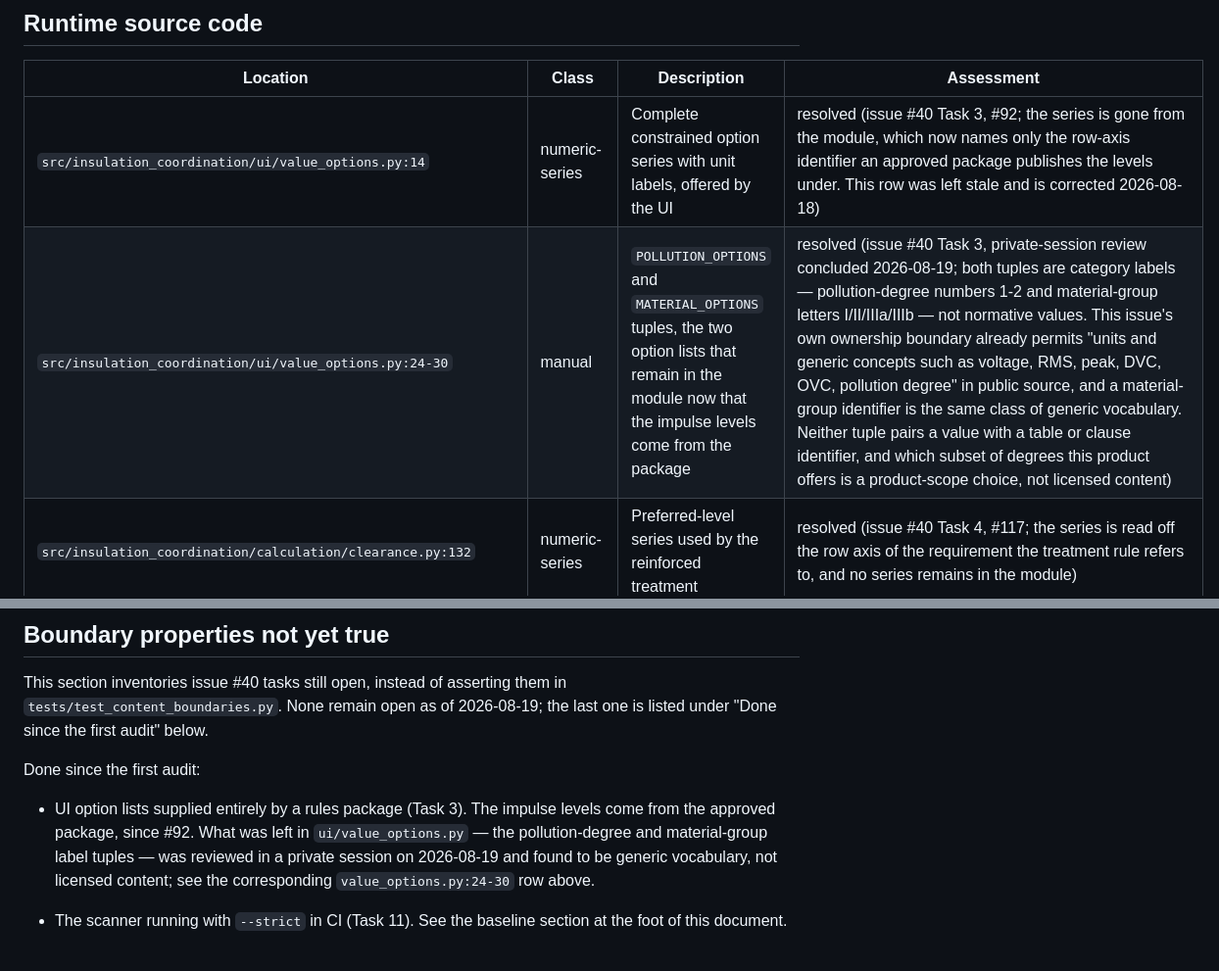
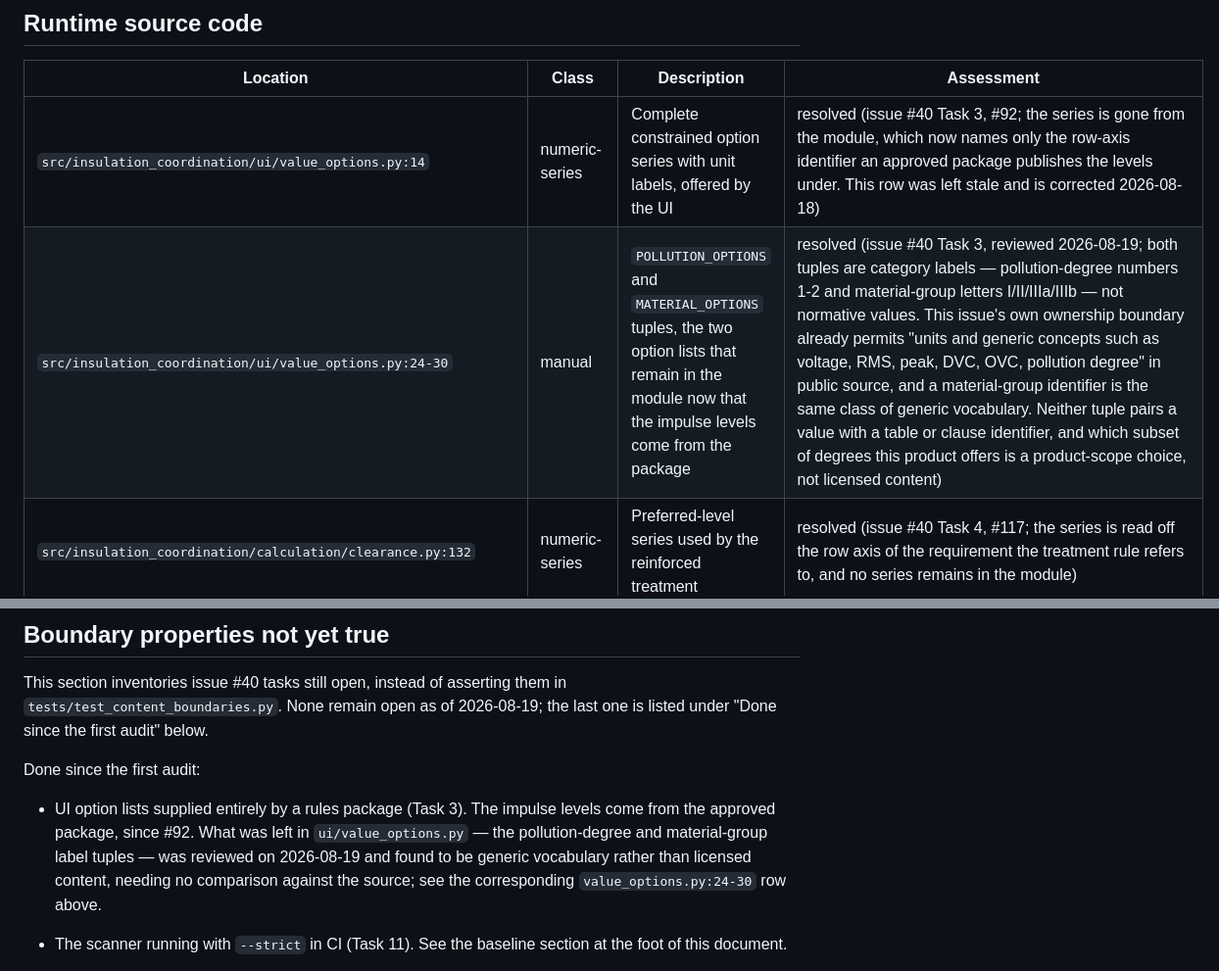
Before and after one commit to smarley2/insulation-coordination-calculator, a Markdown page: docs/licensed-content-audit.md, 2 parts joined by grey strips. Shown at 98% size. GitHub-like rendering.

Commit message:
The value_options review is recorded as a reading of the boundary, not a source comparison
Nothing in that conclusion required opening a licensed PDF: both tuples are
category labels this issue's own ownership boundary already permits.

Refs #40

Co-Authored-By: Claude Opus 5 <noreply@anthropic.com>

```diff
--- a/docs/licensed-content-audit.md
+++ b/docs/licensed-content-audit.md
@@ -123,7 +123,7 @@ supply, verification, and verification-topology fixtures inventoried below).
 | Location | Class | Description | Assessment |
 | --- | --- | --- | --- |
 | `src/insulation_coordination/ui/value_options.py:14` | numeric-series | Complete constrained option series with unit labels, offered by the UI | resolved (issue #40 Task 3, #92; the series is gone from the module, which now names only the row-axis identifier an approved package publishes the levels under. This row was left stale and is corrected 2026-08-18) |
-| `src/insulation_coordination/ui/value_options.py:24-30` | manual | `POLLUTION_OPTIONS` and `MATERIAL_OPTIONS` tuples, the two option lists that remain in the module now that the impulse levels come from the package | resolved (issue #40 Task 3, private-session review concluded 2026-08-19; both tuples are category labels — pollution-degree numbers 1-2 and material-group letters I/II/IIIa/IIIb — not normative values. This issue's own ownership boundary already permits "units and generic concepts such as voltage, RMS, peak, DVC, OVC, pollution degree" in public source, and a material-group identifier is the same class of generic vocabulary. Neither tuple pairs a value with a table or clause identifier, and which subset of degrees this product offers is a product-scope choice, not licensed content) |
+| `src/insulation_coordination/ui/value_options.py:24-30` | manual | `POLLUTION_OPTIONS` and `MATERIAL_OPTIONS` tuples, the two option lists that remain in the module now that the impulse levels come from the package | resolved (issue #40 Task 3, reviewed 2026-08-19; both tuples are category labels — pollution-degree numbers 1-2 and material-group letters I/II/IIIa/IIIb — not normative values. This issue's own ownership boundary already permits "units and generic concepts such as voltage, RMS, peak, DVC, OVC, pollution degree" in public source, and a material-group identifier is the same class of generic vocabulary. Neither tuple pairs a value with a table or clause identifier, and which subset of degrees this product offers is a product-scope choice, not licensed content) |
 | `src/insulation_coordination/calculation/clearance.py:132` | numeric-series | Preferred-level series used by the reinforced treatment | resolved (issue #40 Task 4, #117; the series is read off the row axis of the requirement the treatment rule refers to, and no series remains in the module) |
 | `src/insulation_coordination/calculation/clearance.py:155` | inline-factor | Reinforced stress multiplier in calculation code | resolved (issue #40 Task 4, #117; the factor comes from the approved package, and an absent, unapproved or incompatible package blocks instead of falling back) |
 | `src/insulation_coordination/calculation/clearance.py:146-166` | manual | Treatment trace wording and symbolic text mirror the source procedure rather than neutral application text | resolved (issue #40 Task 4, #117; the step now states what this application did and names the rule that decided it) |
@@ -227,8 +227,9 @@ Done since the first audit:
 - UI option lists supplied entirely by a rules package (Task 3). The impulse
   levels come from the approved package, since #92. What was left in
   `ui/value_options.py` — the pollution-degree and material-group label
-  tuples — was reviewed in a private session on 2026-08-19 and found to be
-  generic vocabulary, not licensed content; see the corresponding
+  tuples — was reviewed on 2026-08-19 and found to be generic vocabulary
+  rather than licensed content, needing no comparison against the source; see
+  the corresponding
   `value_options.py:24-30` row above.
 
 - The scanner running with `--strict` in CI (Task 11). See the baseline section
```
